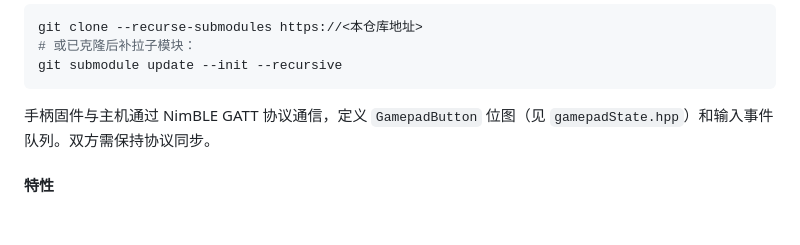
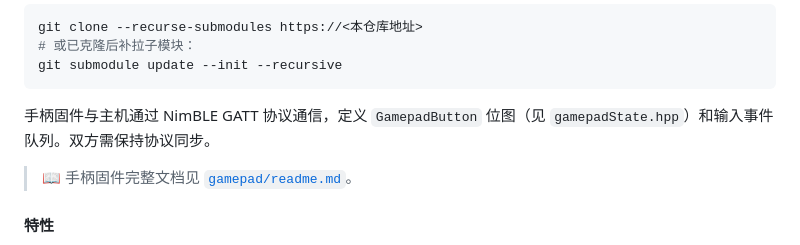
Before and after one commit to loouwiit/The-Defect, a Markdown page: AGENTS.md, the part around the change. Drawn GitHub-style; blank space fills up the shorter version.

Commit message:
docs(AGENTS): 在 AGENTS.md 中添加对手柄固件文档的引用 - 新增提示行指引读者查看 gamepad/readme.md 获取完整文档

```diff
--- a/AGENTS.md
+++ b/AGENTS.md
@@ -827,6 +827,8 @@ git submodule update --init --recursive
 
 手柄固件与主机通过 NimBLE GATT 协议通信，定义 `GamepadButton` 位图（见 `gamepadState.hpp`）和输入事件队列。双方需保持协议同步。
 
+> 📖 手柄固件完整文档见 [`gamepad/readme.md`](../gamepad/readme.md)。
+
 #### 特性
 
 - **上限 4 玩家** (`MaxPlayers = 4`)
```
